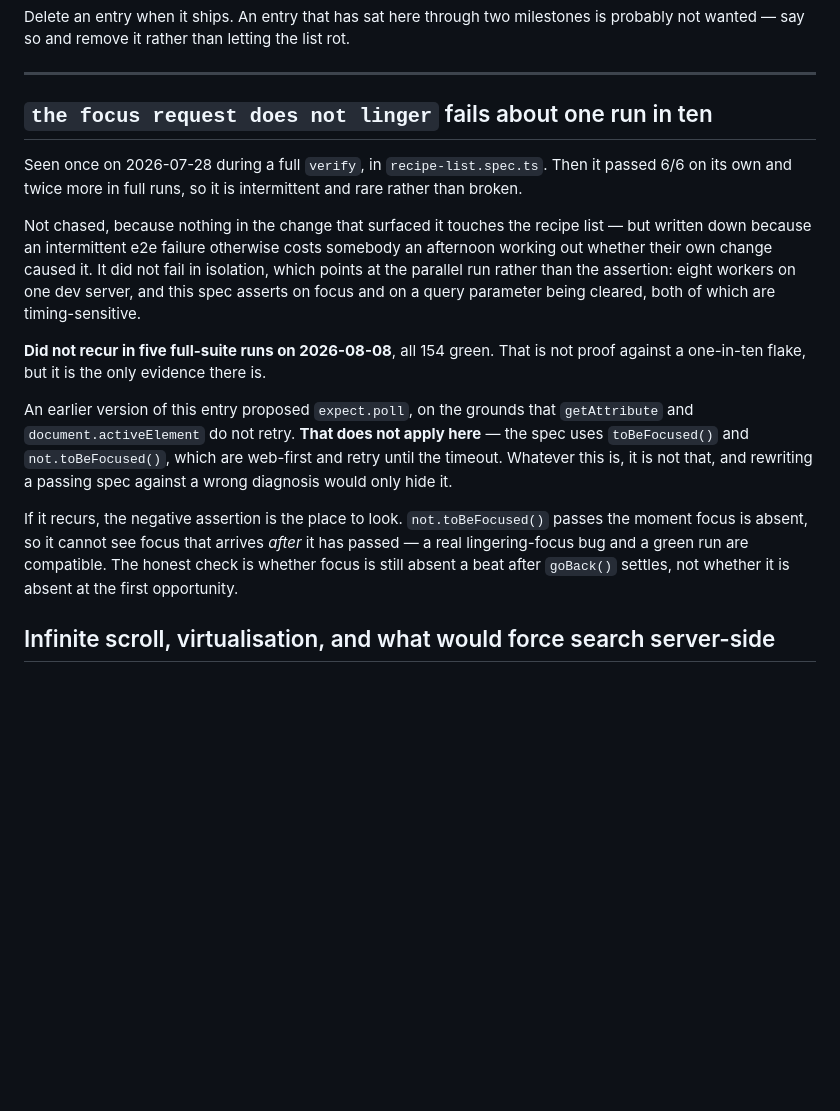
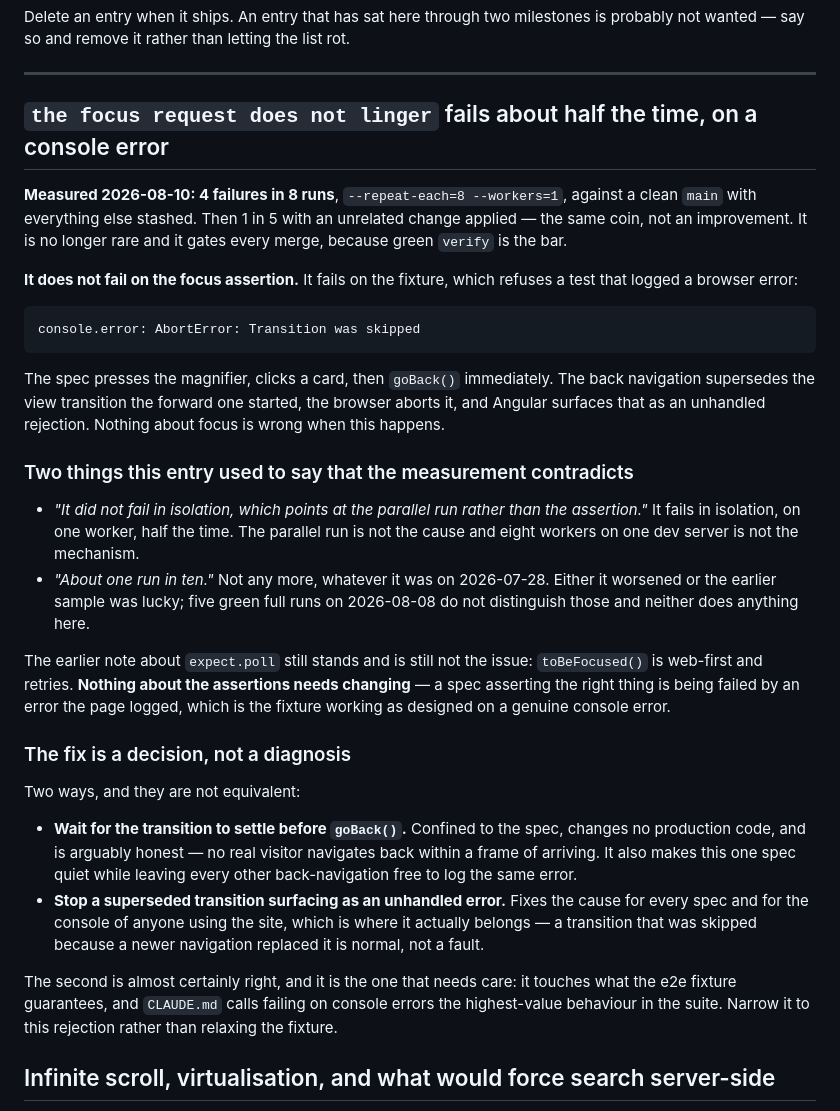
Before and after one commit to CodingHedi/BonAppHedi, a Markdown page: Docs/backlog.md, the part around the change. Drawn GitHub-style; blank space fills up the shorter version.

Commit message:
docs(backlog): correct the flake entry - it fails half the time, on a console error
The entry recorded "about one run in ten" and concluded that it did not fail in
isolation, pointing at the parallel run rather than the assertion. Both are
wrong, and somebody following them would look in the wrong place - which is the
exact cost the entry exists to prevent.

Measured on 2026-08-10 while establishing whether an unrelated change had caused
it: 4 failures in 8 with --repeat-each=8 --workers=1, against a clean main with
everything else stashed. In isolation, one worker, half the time. For
comparison, 1 in 5 with the change applied, which is the same coin rather than
an improvement.

It also does not fail on the focus assertion. It fails on the fixture refusing a
test that logged "AbortError: Transition was skipped": the spec calls goBack()
immediately after clicking a card, the back navigation supersedes the view
transition the forward one started, and Angular surfaces the abort as an
unhandled rejection. Nothing about focus is wrong when it happens, so the
suggested place to look - the not.toBeFocused() negative assertion - is not
involved.

The entry now says what the fix costs rather than only what it is, because the
choice is the hard part: silencing it inside the spec leaves every other back
navigation logging the same error, and fixing the cause means narrowing what the
e2e fixture treats as a failure, which CLAUDE.md calls the highest-value
behaviour in the suite.

Correcting the record only. The flake is still there and still gates every
merge.

````diff
--- a/Docs/backlog.md
+++ b/Docs/backlog.md
@@ -10,33 +10,58 @@ is probably not wanted — say so and remove it rather than letting the list rot
 
 ---
 
-## `the focus request does not linger` fails about one run in ten
+## `the focus request does not linger` fails about half the time, on a console error
 
-Seen once on 2026-07-28 during a full `verify`, in `recipe-list.spec.ts`. Then it
-passed 6/6 on its own and twice more in full runs, so it is intermittent and rare
-rather than broken.
+**Measured 2026-08-10: 4 failures in 8 runs**, `--repeat-each=8 --workers=1`,
+against a clean `main` with everything else stashed. Then 1 in 5 with an
+unrelated change applied — the same coin, not an improvement. It is no longer
+rare and it gates every merge, because green `verify` is the bar.
 
-Not chased, because nothing in the change that surfaced it touches the recipe
-list — but written down because an intermittent e2e failure otherwise costs
-somebody an afternoon working out whether their own change caused it. It did not
-fail in isolation, which points at the parallel run rather than the assertion:
-eight workers on one dev server, and this spec asserts on focus and on a query
-parameter being cleared, both of which are timing-sensitive.
+**It does not fail on the focus assertion.** It fails on the fixture, which
+refuses a test that logged a browser error:
 
-**Did not recur in five full-suite runs on 2026-08-08**, all 154 green. That is
-not proof against a one-in-ten flake, but it is the only evidence there is.
+```
+console.error: AbortError: Transition was skipped
+```
 
-An earlier version of this entry proposed `expect.poll`, on the grounds that
-`getAttribute` and `document.activeElement` do not retry. **That does not apply
-here** — the spec uses `toBeFocused()` and `not.toBeFocused()`, which are
-web-first and retry until the timeout. Whatever this is, it is not that, and
-rewriting a passing spec against a wrong diagnosis would only hide it.
+The spec presses the magnifier, clicks a card, then `goBack()` immediately. The
+back navigation supersedes the view transition the forward one started, the
+browser aborts it, and Angular surfaces that as an unhandled rejection. Nothing
+about focus is wrong when this happens.
 
-If it recurs, the negative assertion is the place to look. `not.toBeFocused()`
-passes the moment focus is absent, so it cannot see focus that arrives *after*
-it has passed — a real lingering-focus bug and a green run are compatible. The
-honest check is whether focus is still absent a beat after `goBack()` settles,
-not whether it is absent at the first opportunity.
+### Two things this entry used to say that the measurement contradicts
+
+- *"It did not fail in isolation, which points at the parallel run rather than
+  the assertion."* It fails in isolation, on one worker, half the time. The
+  parallel run is not the cause and eight workers on one dev server is not the
+  mechanism.
+- *"About one run in ten."* Not any more, whatever it was on 2026-07-28. Either
+  it worsened or the earlier sample was lucky; five green full runs on
+  2026-08-08 do not distinguish those and neither does anything here.
+
+The earlier note about `expect.poll` still stands and is still not the issue:
+`toBeFocused()` is web-first and retries. **Nothing about the assertions needs
+changing** — a spec asserting the right thing is being failed by an error the
+page logged, which is the fixture working as designed on a genuine console
+error.
+
+### The fix is a decision, not a diagnosis
+
+Two ways, and they are not equivalent:
+
+- **Wait for the transition to settle before `goBack()`.** Confined to the
+  spec, changes no production code, and is arguably honest — no real visitor
+  navigates back within a frame of arriving. It also makes this one spec quiet
+  while leaving every other back-navigation free to log the same error.
+- **Stop a superseded transition surfacing as an unhandled error.** Fixes the
+  cause for every spec and for the console of anyone using the site, which is
+  where it actually belongs — a transition that was skipped because a newer
+  navigation replaced it is normal, not a fault.
+
+The second is almost certainly right, and it is the one that needs care: it
+touches what the e2e fixture guarantees, and `CLAUDE.md` calls failing on
+console errors the highest-value behaviour in the suite. Narrow it to this
+rejection rather than relaxing the fixture.
 
 ## Infinite scroll, virtualisation, and what would force search server-side
 
````
